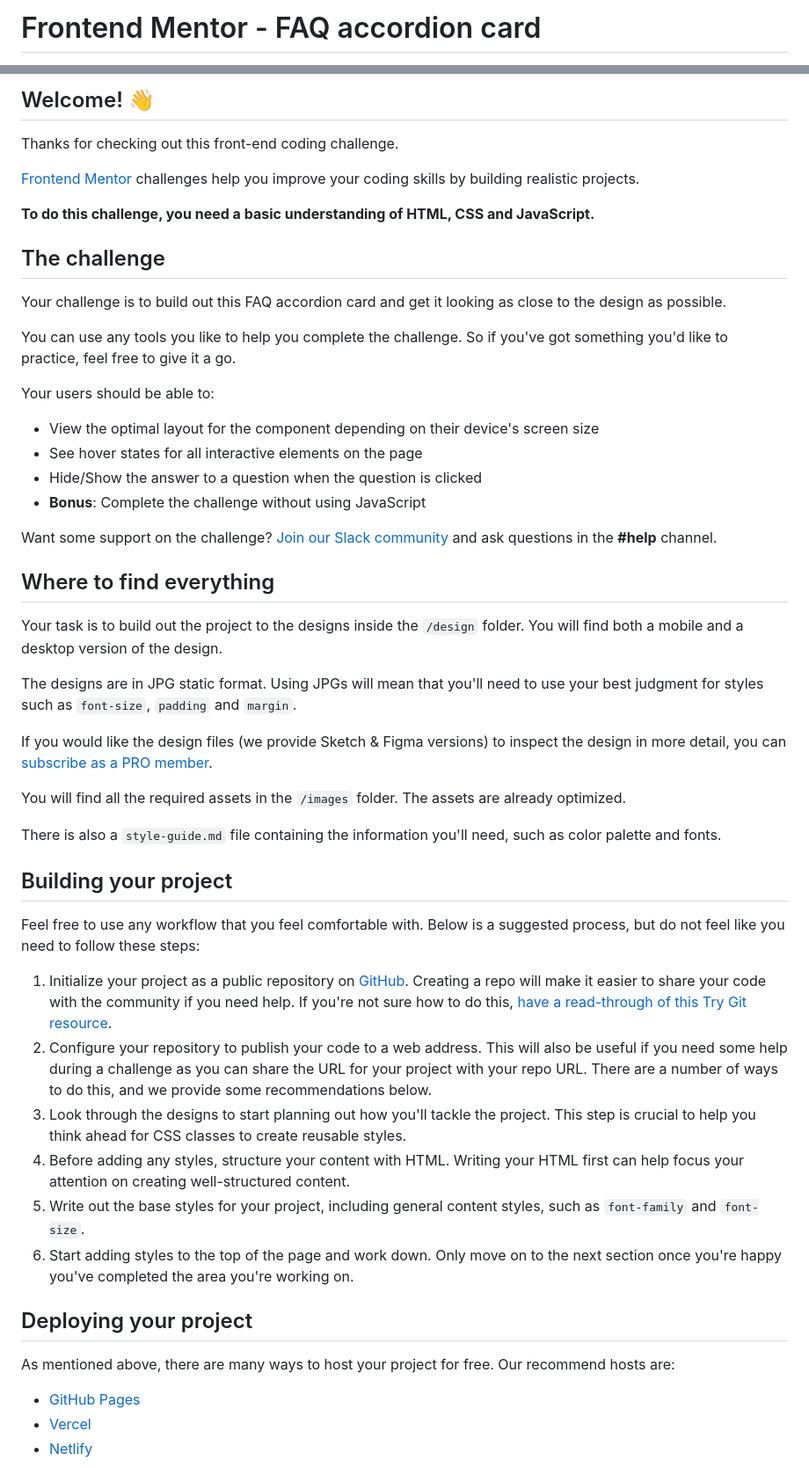
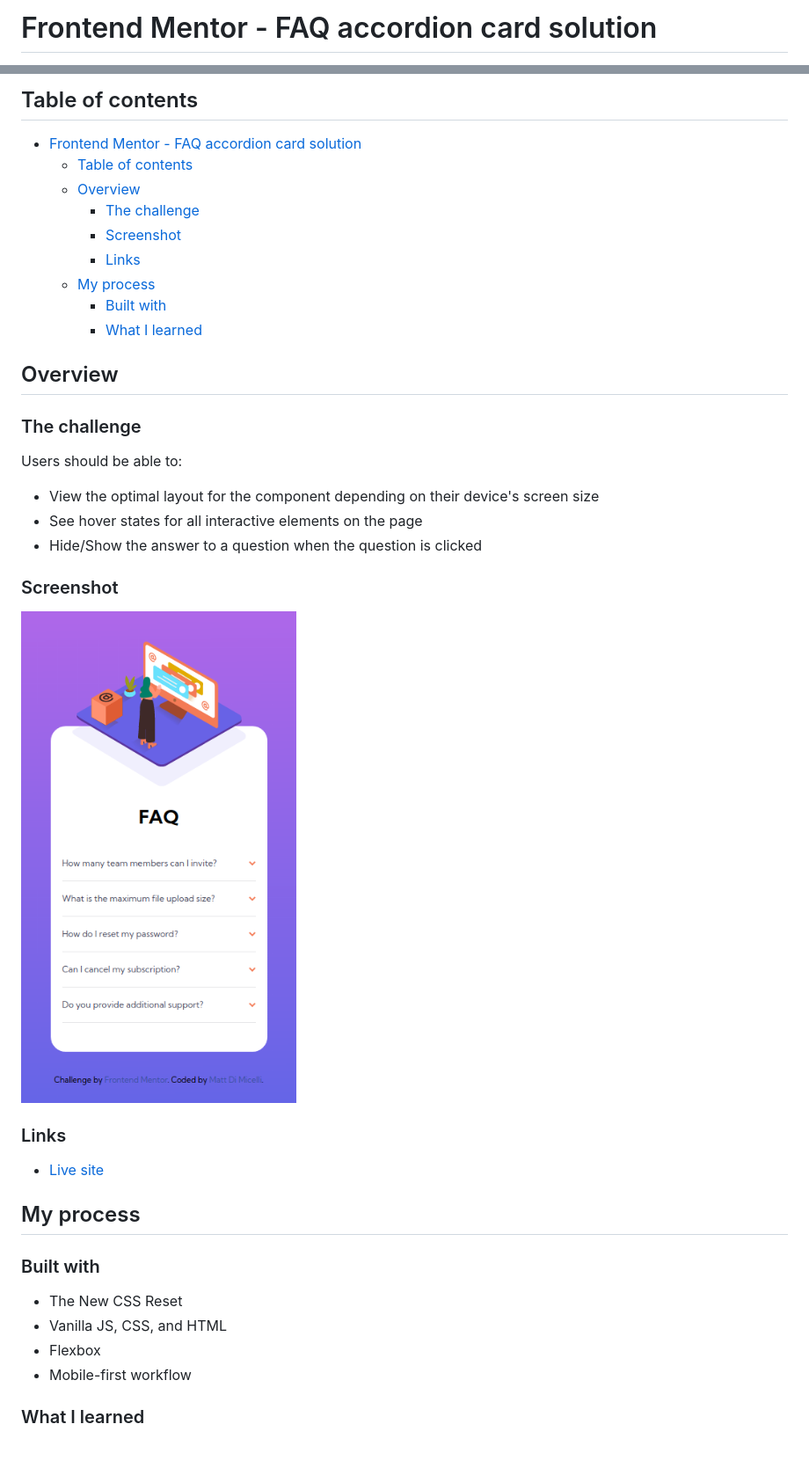
Before and after one commit to mattdimicelli/FAQ_accordion_card, a Markdown page: README.md, 2 parts joined by grey strips. Shown: that part at 88% size. Rendered like a GitHub page; pictures changed too: images/screenshot.png (added).

Commit message:
finish project

```diff
--- a/README.md
+++ b/README.md
@@ -1,2 +1,2 @@
-# Frontend Mentor - FAQ accordion card
+# Frontend Mentor - FAQ accordion card solution
 
@@ -4,55 +4,44 @@
 
-## Welcome! 👋
+## Table of contents
 
-Thanks for checking out this front-end coding challenge.
+- [Frontend Mentor - FAQ accordion card solution](#frontend-mentor---faq-accordion-card-solution)
+  - [Table of contents](#table-of-contents)
+  - [Overview](#overview)
+    - [The challenge](#the-challenge)
+    - [Screenshot](#screenshot)
+    - [Links](#links)
+  - [My process](#my-process)
+    - [Built with](#built-with)
+    - [What I learned](#what-i-learned)
 
-[Frontend Mentor](https://www.frontendmentor.io) challenges help you improve your coding skills by building realistic projects.
 
-**To do this challenge, you need a basic understanding of HTML, CSS and JavaScript.**
+## Overview
 
-## The challenge
+### The challenge
 
-Your challenge is to build out this FAQ accordion card and get it looking as close to the design as possible.
-
-You can use any tools you like to help you complete the challenge. So if you've got something you'd like to practice, feel free to give it a go.
-
-Your users should be able to:
+Users should be able to:
 
 - View the optimal layout for the component depending on their device's screen size
 - See hover states for all interactive elements on the page
 - Hide/Show the answer to a question when the question is clicked
-- **Bonus**: Complete the challenge without using JavaScript
 
-Want some support on the challenge? [Join our Slack community](https://www.frontendmentor.io/slack) and ask questions in the **#help** channel.
+### Screenshot
 
-## Where to find everything
+![](./images/screenshot.png)
 
-Your task is to build out the project to the designs inside the `/design` folder. You will find both a mobile and a desktop version of the design.
+### Links
 
-The designs are in JPG static format. Using JPGs will mean that you'll need to use your best judgment for styles such as `font-size`, `padding` and `margin`.
+- [Live site](https://mattdimicelli.github.io/FAQ_accordion_card/)
 
-If you would like the design files (we provide Sketch & Figma versions) to inspect the design in more detail, you can [subscribe as a PRO member](https://www.frontendmentor.io/pro).
+## My process
 
-You will find all the required assets in the `/images` folder. The assets are already optimized.
+### Built with
 
-There is also a `style-guide.md` file containing the information you'll need, such as color palette and fonts.
+- The New CSS Reset
+- Vanilla JS, CSS, and HTML
+- Flexbox
+- Mobile-first workflow
 
-## Building your project
 
-Feel free to use any workflow that you feel comfortable with. Below is a suggested process, but do not feel like you need to follow these steps:
+### What I learned
 
-1. Initialize your project as a public repository on [GitHub](https://github.com/). Creating a repo will make it easier to share your code with the community if you need help. If you're not sure how to do this, [have a read-through of this Try Git resource](https://try.github.io/).
-2. Configure your repository to publish your code to a web address. This will also be useful if you need some help during a challenge as you can share the URL for your project with your repo URL. There are a number of ways to do this, and we provide some recommendations below.
-3. Look through the designs to start planning out how you'll tackle the project. This step is crucial to help you think ahead for CSS classes to create reusable styles.
-4. Before adding any styles, structure your content with HTML. Writing your HTML first can help focus your attention on creating well-structured content.
-5. Write out the base styles for your project, including general content styles, such as `font-family` and `font-size`.
-6. Start adding styles to the top of the page and work down. Only move on to the next section once you're happy you've completed the area you're working on.
-
-## Deploying your project
-
-As mentioned above, there are many ways to host your project for free. Our recommend hosts are:
-
-- [GitHub Pages](https://pages.github.com/)
-- [Vercel](https://vercel.com/)
-- [Netlify](https://www.netlify.com/)
-
```
Also changed, not shown: other parts of README.md (+2 -37 lines), README-template.md (deleted, +0 -112 lines), style-guide.md (deleted, +0 -46 lines), 2 other files.
